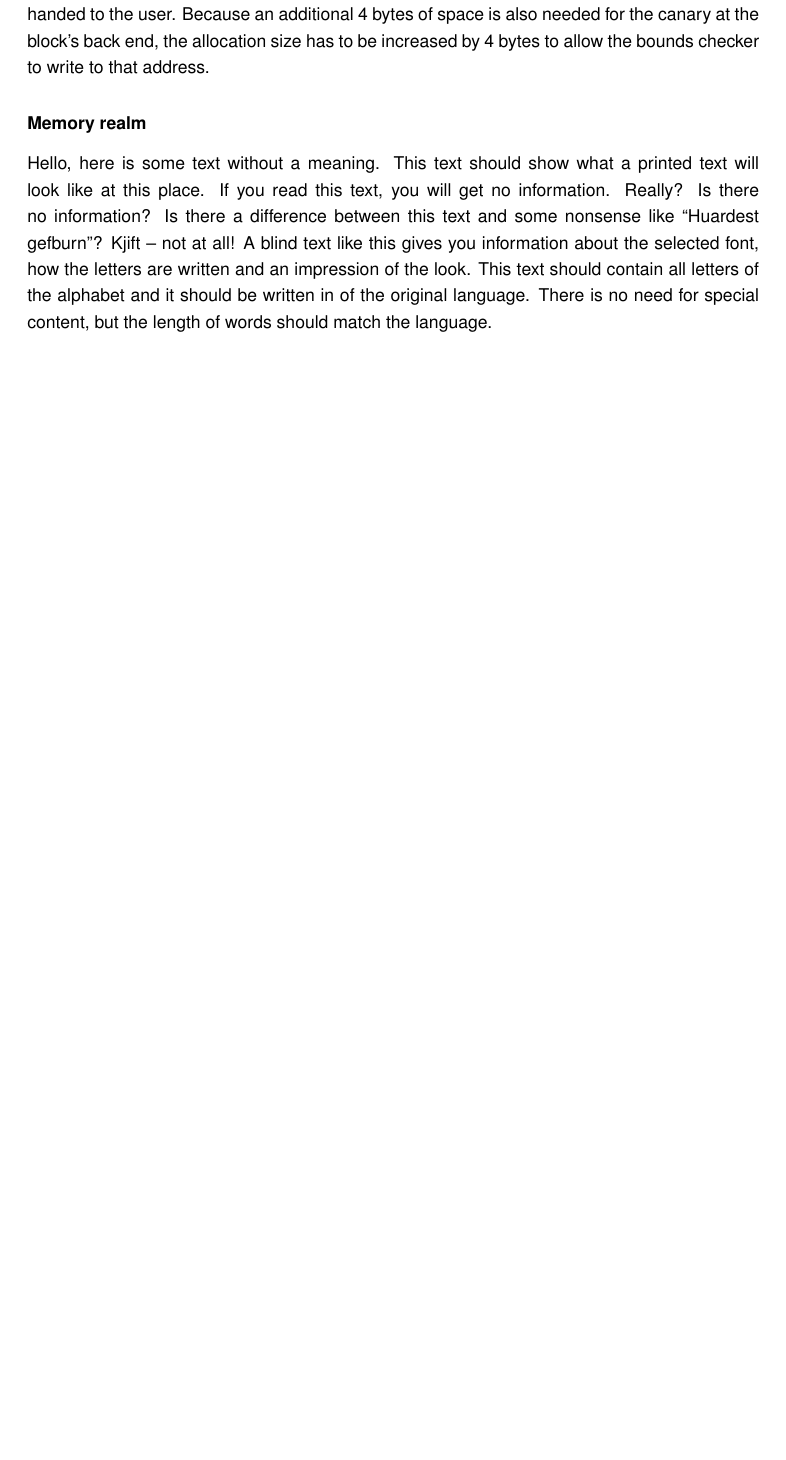
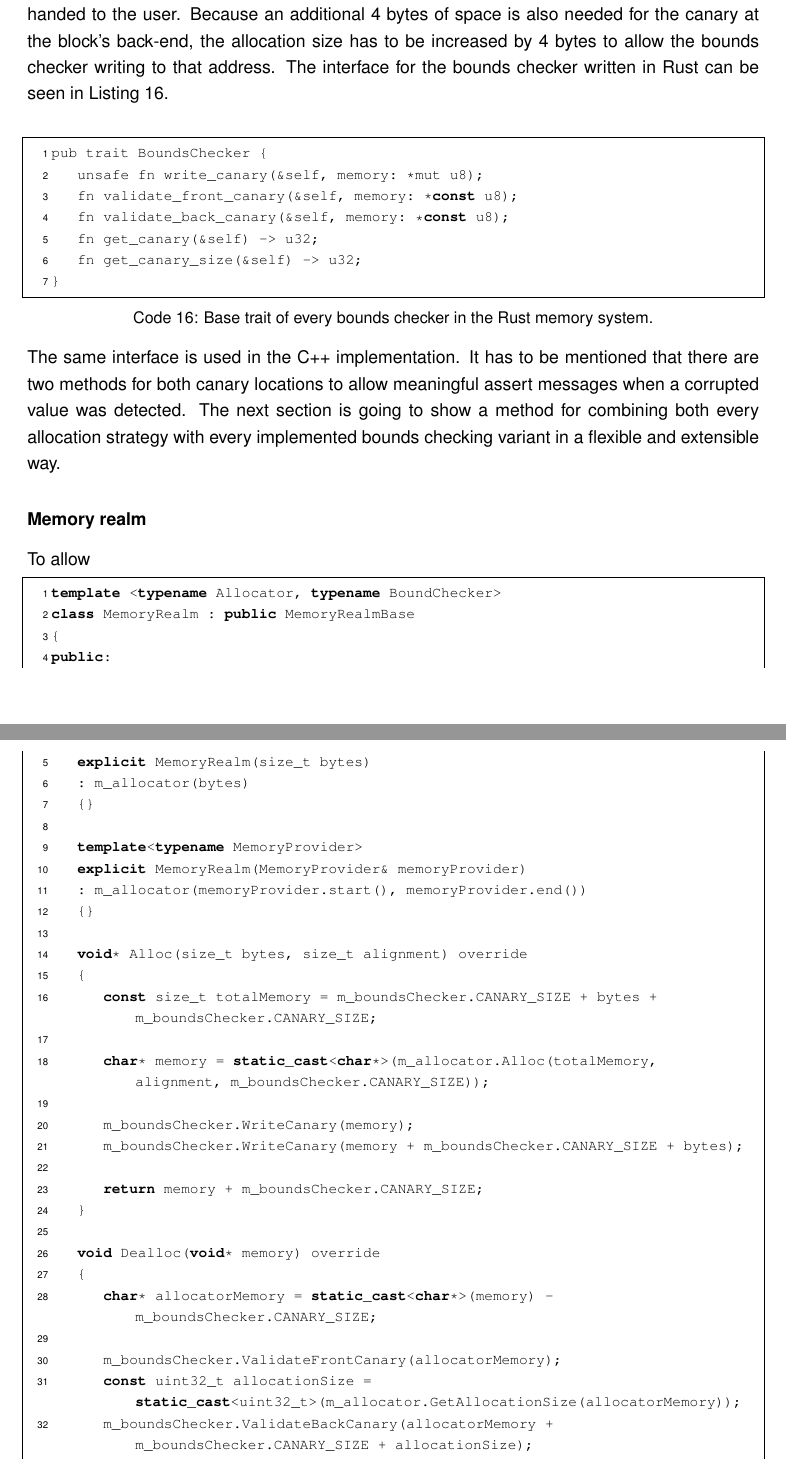
Before and after one commit to ParzivalSec/MasterThesis_ProjectSpark, a LaTeX thesis (Modular_game_engine_Rust.tex, which reads Chapters/CHAP_5_implementation_details.tex): part of page 61 of 74 before the commit and two parts of pages 61 and 62 of 75 after it, the two joined at a grey line, cut so that both start at the same text, the shorter picture padded with empty space. Compiled offline with pdfLaTeX; an older LaTeX class or package is replaced by its successor.

Commit message:
chapter: finished bounds checking, started mem realm description

```diff
--- a/Chapters/CHAP_5_implementation_details.tex
+++ b/Chapters/CHAP_5_implementation_details.tex
@@ -192,7 +192,58 @@ The value chosen for the canaries often is one that is not commonly seen in the
 \end{figure}
 
 \noindent
-As it can be seen the requested offset bytes are right in front of the aligned pointer that is later handed to the user. Because an additional 4 bytes of space is also needed for the canary at the block's back end, the allocation size has to be increased by 4 bytes to allow the bounds checker to write to that address.
+As it can be seen the requested offset bytes are right in front of the aligned pointer that is later handed to the user. Because an additional 4 bytes of space is also needed for the canary at the block's back-end, the allocation size has to be increased by 4 bytes to allow the bounds checker writing to that address. The interface for the bounds checker written in Rust can be seen in Listing \ref{lst:rust_bounds_check}.\\
+
+\begin{lstlisting}[caption={Base trait of every bounds checker in the Rust memory system.}, label={lst:rust_bounds_check}, language={C++}]
+pub trait BoundsChecker {
+	unsafe fn write_canary(&self, memory: *mut u8);
+	fn validate_front_canary(&self, memory: *const u8);
+	fn validate_back_canary(&self, memory: *const u8);
+	fn get_canary(&self) -> u32;
+	fn get_canary_size(&self) -> u32;
+}
+\end{lstlisting}
+
+\noindent
+The same interface is used in the C++ implementation. It has to be mentioned that there are two methods for both canary locations to allow meaningful assert messages when a corrupted value was detected. The next section is going to show a method for combining both every allocation strategy with every implemented bounds checking variant in a flexible and extensible way.
 
 \subsubsection{Memory realm}
-\blindtext
+
+To allow
+
+
+\begin{lstlisting}[caption={Implementation of the memory realm in C++. Some implementation deatils were omitted (special member functions, ...)}, label={lst:cpp_mem_realm}, language={C++}]
+template <typename Allocator, typename BoundChecker>
+class MemoryRealm : public MemoryRealmBase
+{
+public:
+	explicit MemoryRealm(size_t bytes)
+	: m_allocator(bytes)
+	{}
+
+	template<typename MemoryProvider>
+	explicit MemoryRealm(MemoryProvider& memoryProvider)
+	: m_allocator(memoryProvider.start(), memoryProvider.end())
+	{}
+
+	void* Alloc(size_t bytes, size_t alignment) override
+	{
+		const size_t totalMemory = m_boundsChecker.CANARY_SIZE + bytes + m_boundsChecker.CANARY_SIZE;
+
+		char* memory = static_cast<char*>(m_allocator.Alloc(totalMemory, alignment, m_boundsChecker.CANARY_SIZE));
+
+		m_boundsChecker.WriteCanary(memory);
+		m_boundsChecker.WriteCanary(memory + m_boundsChecker.CANARY_SIZE + bytes);
+
+		return memory + m_boundsChecker.CANARY_SIZE;
+	}
+
+	void Dealloc(void* memory) override
+	{
+		char* allocatorMemory = static_cast<char*>(memory) - m_boundsChecker.CANARY_SIZE;
+
+		m_boundsChecker.ValidateFrontCanary(allocatorMemory);
+		const uint32_t allocationSize = static_cast<uint32_t>(m_allocator.GetAllocationSize(allocatorMemory));
+		m_boundsChecker.ValidateBackCanary(allocatorMemory + m_boundsChecker.CANARY_SIZE + allocationSize);
+
+		m_allocator.Dealloc(allocatorMemory);
```
Also changed, not shown: Chapters/CHAP_5_implementation_details.tex (14 more changed lines).
